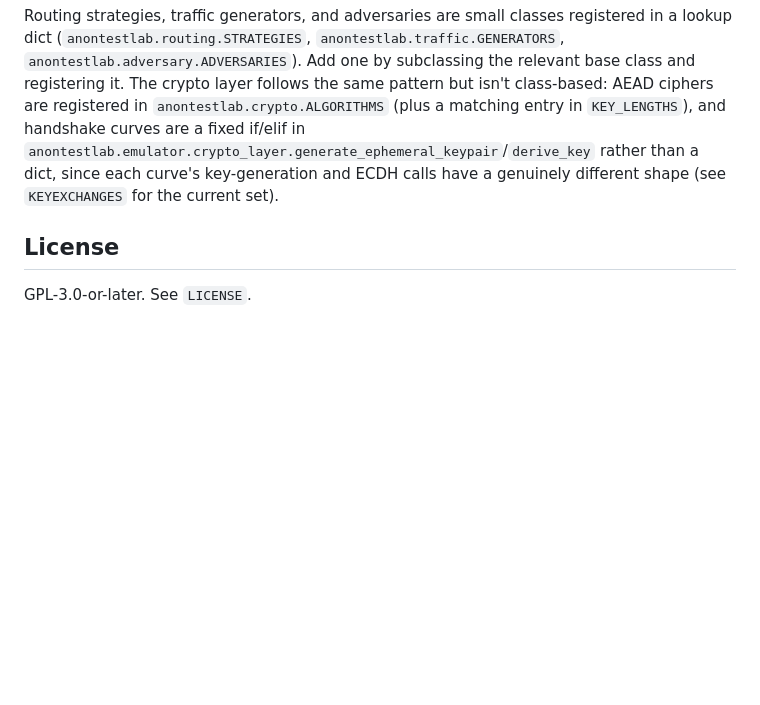
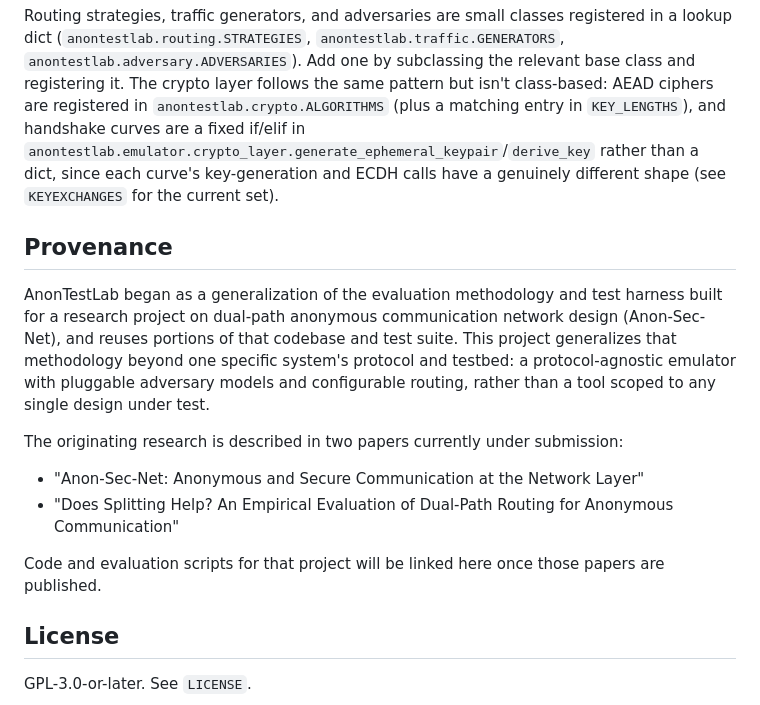
Before and after one commit to hashtagRR/AnonTestLab, a Markdown page: README.md, the part around the change. Drawn GitHub-style; blank space fills up the shorter version.

Commit message:
Update README.md
Added the Provenance section

```diff
--- a/README.md
+++ b/README.md
@@ -282,6 +282,25 @@ rather than a dict, since each curve's key-generation and ECDH calls
 have a genuinely different shape (see `KEYEXCHANGES` for the current
 set).
 
+## Provenance
+AnonTestLab began as a generalization of the evaluation methodology and
+test harness built for a research project on dual-path anonymous
+communication network design (Anon-Sec-Net), and reuses portions of that
+codebase and test suite. This project generalizes that methodology
+beyond one specific system's protocol and testbed: a protocol-agnostic
+emulator with pluggable adversary models and configurable routing,
+rather than a tool scoped to any single design under test.
+
+The originating research is described in two papers currently under
+submission:
+
+- "Anon-Sec-Net: Anonymous and Secure Communication at the Network Layer"
+- "Does Splitting Help? An Empirical Evaluation of Dual-Path Routing for
+  Anonymous Communication"
+
+Code and evaluation scripts for that project will be linked here once
+those papers are published.
+
 ## License
 
 GPL-3.0-or-later. See `LICENSE`.
```
